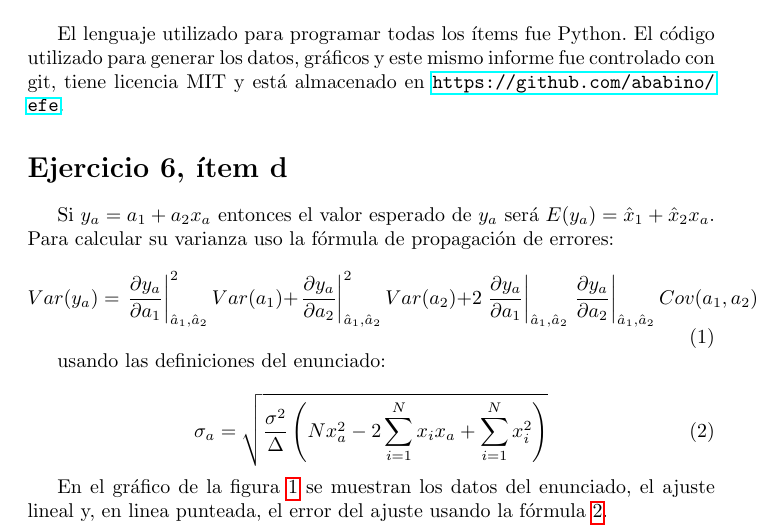
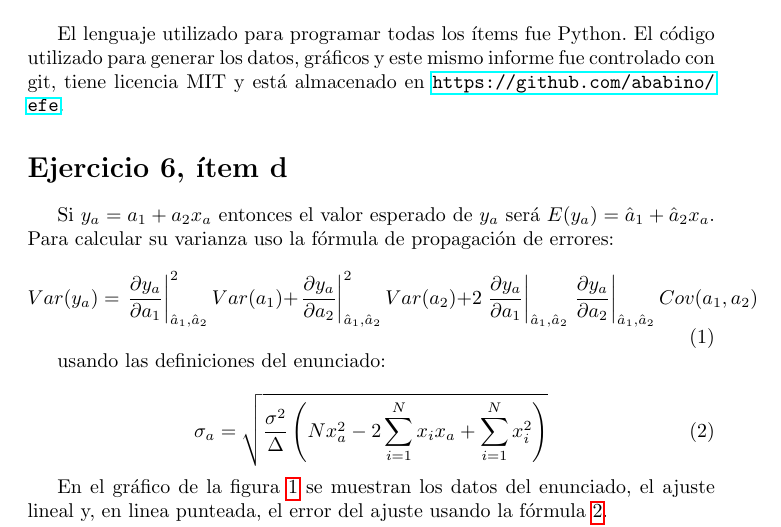
Before and after one commit to ababino/efe, a LaTeX document (tercera/tercer_informe.tex, which reads tercera/body.tex): part of page 1 of 4, cut so that both start at the same text. Compiled offline with pdfLaTeX.

Commit message:
fix typo

```diff
--- a/tercera/body.tex
+++ b/tercera/body.tex
@@ -8,7 +8,7 @@ El lenguaje utilizado para programar todas los ítems fue Python.
 El código utilizado para generar los datos, gráficos y este mismo informe fue controlado con git, tiene licencia MIT y está almacenado en \url{https://github.com/ababino/efe}.
 
 \section*{Ejercicio 6, ítem d}
-Si $y_a=a_1 + a_2 x_a$ entonces el valor esperado de $y_a$ será $E(y_a)=\hat x_1 + \hat x_2 x_a$.
+Si $y_a=a_1 + a_2 x_a$ entonces el valor esperado de $y_a$ será $E(y_a)=\hat a_1 + \hat a_2 x_a$.
 Para calcular su varianza uso la fórmula de propagación de errores:
 \begin{equation}
 Var(y_a) = \left. \frac{\partial y_a}{\partial a_1}\right|_{\hat a_1, \hat a_2}^2 Var(a_1) + \left. \frac{\partial y_a}{\partial a_2}\right|_{\hat a_1, \hat a_2}^2 Var(a_2) + 2 \left. \frac{\partial y_a}{\partial a_1}\right|_{\hat a_1, \hat a_2} \left. \frac{\partial y_a}{\partial a_2}\right|_{\hat a_1, \hat a_2} Cov(a_1, a_2)
```
